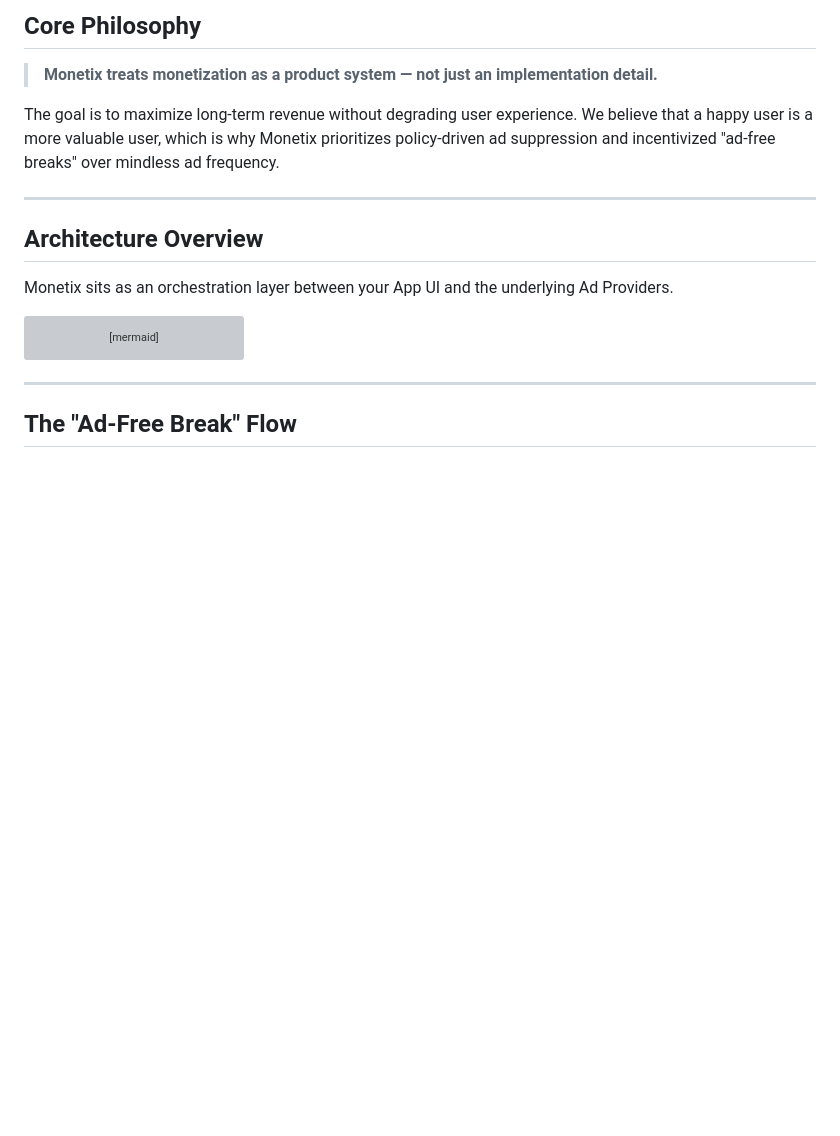
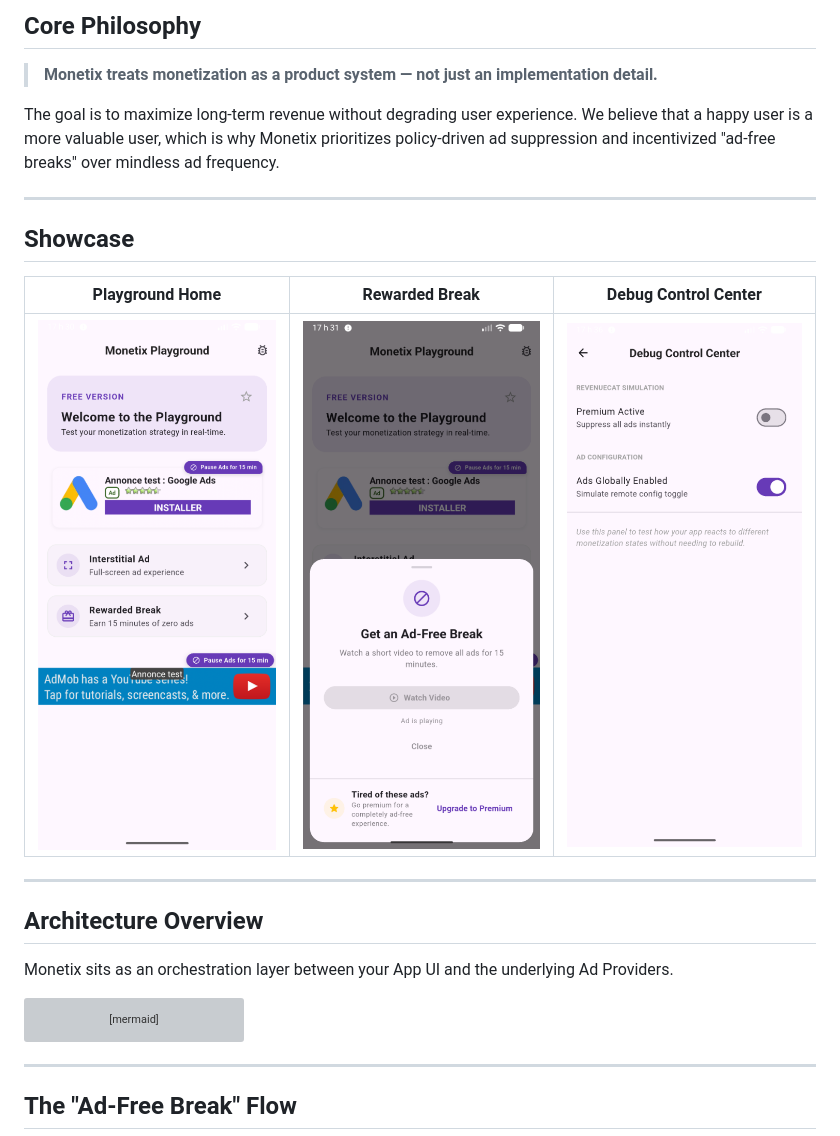
Before and after one commit to stfleurs/monetix_flutter, a Markdown page: README.md, the part around the change. Drawn GitHub-style; pictures changed too: media/monetix_debug.png (added), media/monetix_home.png (added), media/monetix_rewarded.png (added); blank space fills up the shorter version; grey boxes are pictures that could not be loaded.

Commit message:
docs: add visual showcase screenshots to README

```diff
--- a/README.md
+++ b/README.md
@@ -16,6 +16,14 @@ Monetix is not just an ad SDK wrapper — it's a policy-driven orchestration lay
 > **Monetix treats monetization as a product system — not just an implementation detail.**
 
 The goal is to maximize long-term revenue without degrading user experience. We believe that a happy user is a more valuable user, which is why Monetix prioritizes policy-driven ad suppression and incentivized "ad-free breaks" over mindless ad frequency.
+
+---
+
+## Showcase
+
+| Playground Home | Rewarded Break | Debug Control Center |
+| :---: | :---: | :---: |
+| ![Home](media/monetix_home.png) | ![Rewarded](media/monetix_rewarded.png) | ![Debug](media/monetix_debug.png) |
 
 ---
 
```
